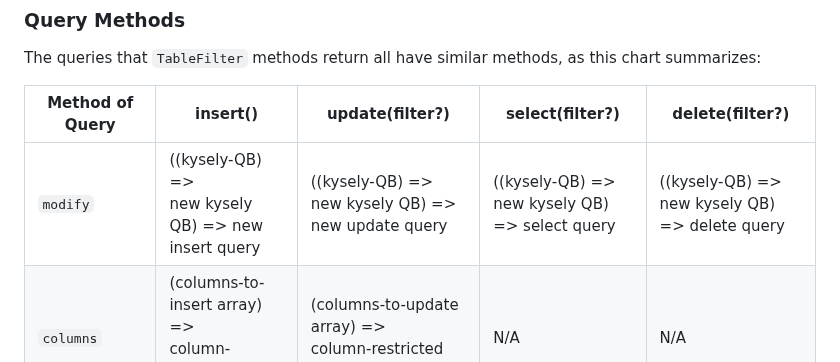
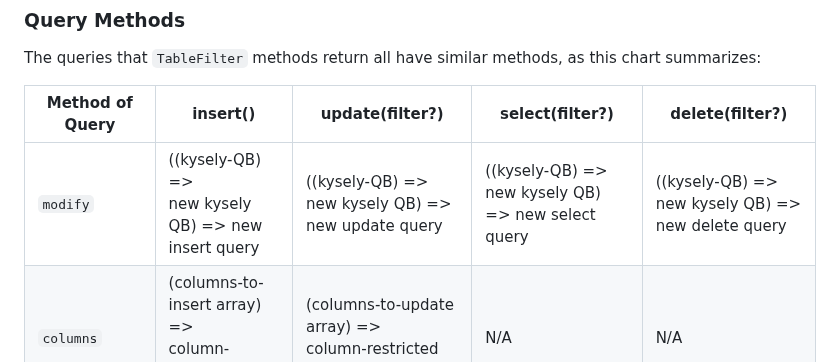
Before and after one commit to jtlapp/kysely-mapper, a Markdown page: README.md, the part around the change. Drawn GitHub-style.

Commit message:
docs: clarify that modify always returns a new query

```diff
--- a/README.md
+++ b/README.md
@@ -693,7 +693,7 @@ The queries that `TableFilter` methods return all have similar methods, as this
 <!-- prettier-ignore -->
 | Method of Query | insert() | update(filter?) | select(filter?) | delete(filter?) |
 |  --- |  --- |  --- |  --- |  --- |
-| `modify` | ((kysely-QB) =><br/> new kysely QB) => new insert query | ((kysely-QB) =><br/> new kysely QB) => new update query | ((kysely-QB) =><br/> new kysely QB) => select query | ((kysely-QB) =><br/> new kysely QB) => delete query |
+| `modify` | ((kysely-QB) =><br/> new kysely QB) => new insert query | ((kysely-QB) =><br/> new kysely QB) => new update query | ((kysely-QB) =><br/> new kysely QB) => new select query | ((kysely-QB) =><br/> new kysely QB) => new delete query |
 | `columns` | (columns-to-insert array) =><br/> column-restricted insert query | (columns-to-update array) =><br/> column-restricted update query | N/A | N/A |
 | `run` | (values) =><br/> true (always) | (values) =><br/> boolean (whether any updated) | N/A | () =><br/> boolean (whether any deleted) |
 | `returnCount` | N/A | (values) =><br/> return count | N/A | () =><br/> return count |
```
